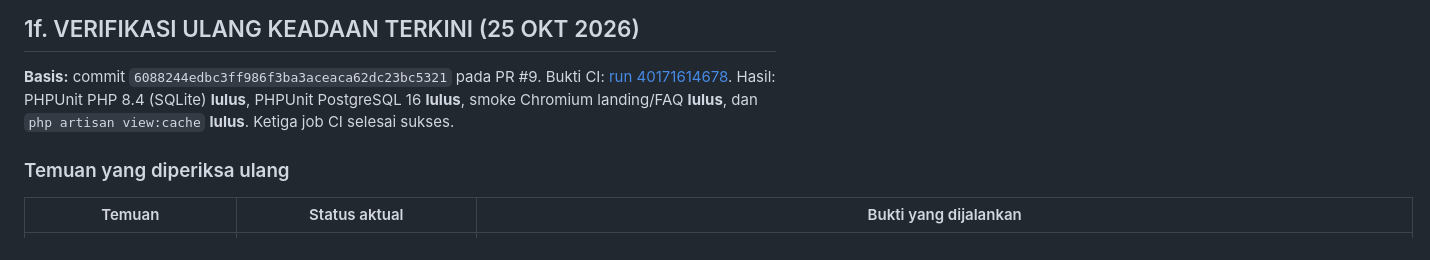
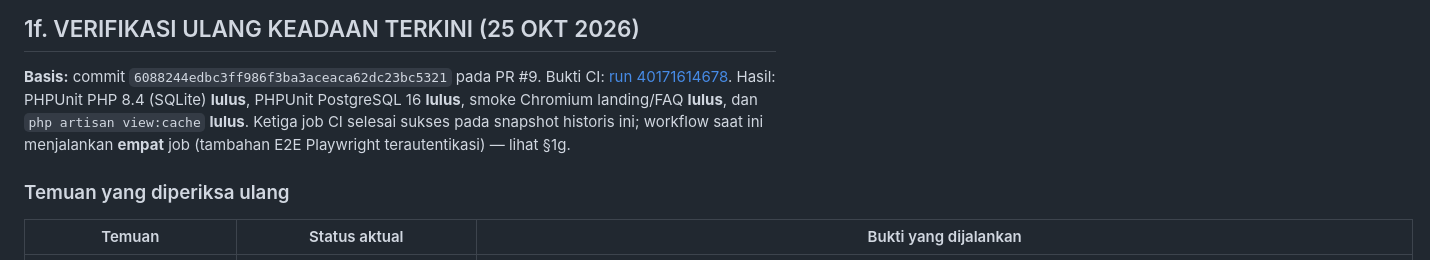
Before and after one commit to amhyer/simantapmonsa, a Markdown page: docs/RENCANA_PERBAIKAN_VERIFIED.md, the part around the change. Rendered like a GitHub page.

```diff
--- a/docs/RENCANA_PERBAIKAN_VERIFIED.md
+++ b/docs/RENCANA_PERBAIKAN_VERIFIED.md
@@ -262,7 +262,9 @@ sumber; pembuktiannya juga mengosongkan `cbt_*` lebih dulu.
 **Basis:** commit `6088244edbc3ff986f3ba3aceaca62dc23bc5321` pada PR #9.
 Bukti CI: [run 40171614678](https://github.com/amhyer/simantapmonsa/actions/runs/40171614678).
 Hasil: PHPUnit PHP 8.4 (SQLite) **lulus**, PHPUnit PostgreSQL 16 **lulus**, smoke Chromium
-landing/FAQ **lulus**, dan `php artisan view:cache` **lulus**. Ketiga job CI selesai sukses.
+landing/FAQ **lulus**, dan `php artisan view:cache` **lulus**. Ketiga job CI selesai sukses
+pada snapshot historis ini; workflow saat ini menjalankan **empat** job (tambahan E2E
+Playwright terautentikasi) — lihat §1g.
 
 ### Temuan yang diperiksa ulang
 
```
Also changed, not shown: README.md (+3 -2 lines).
